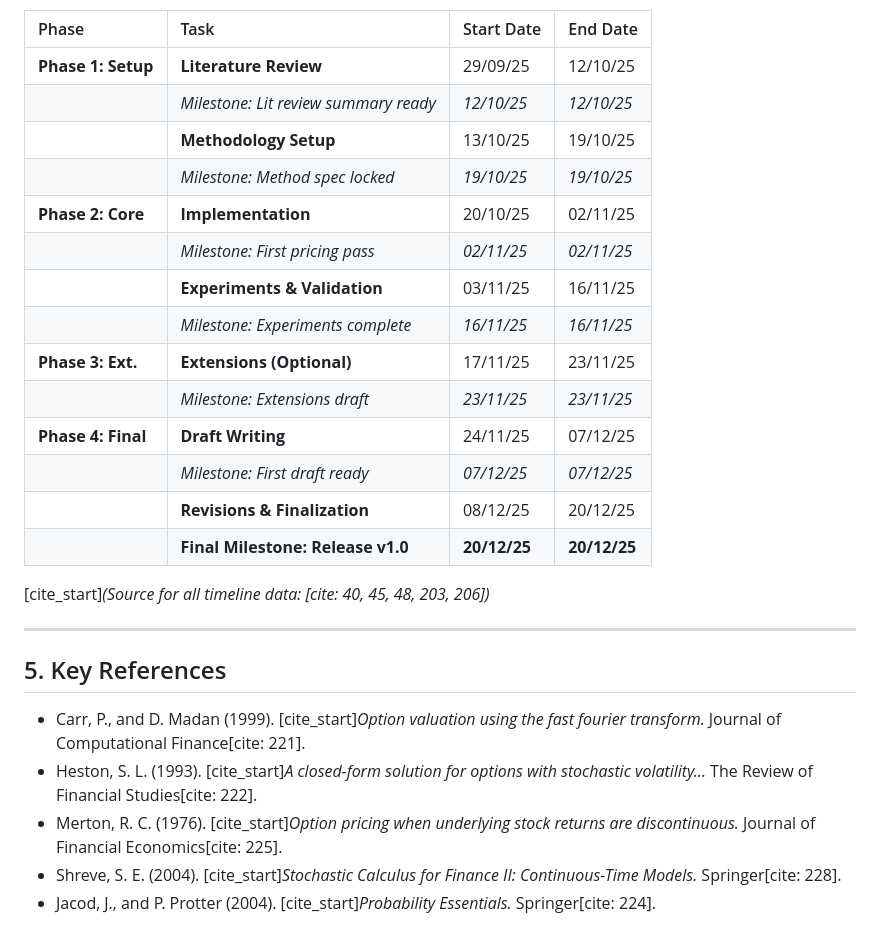
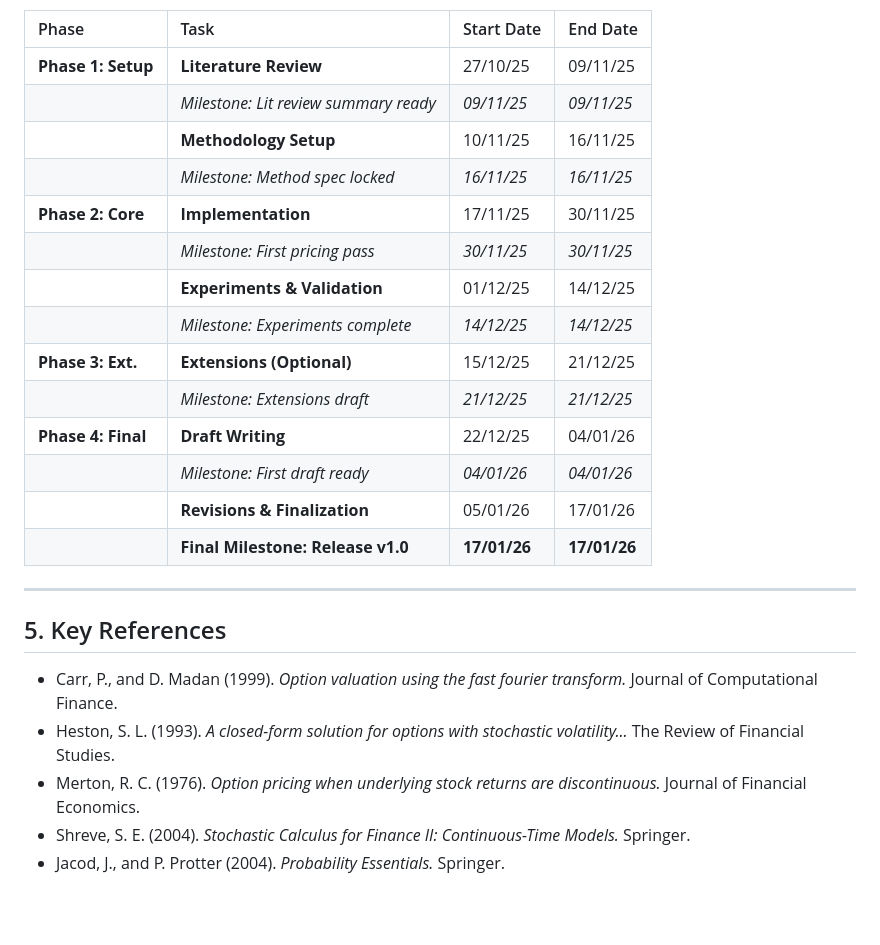
Before and after one commit to blackswan-quants/FourierOptionPricing, a Markdown page: README.md, the part around the change printed below. Rendered like a GitHub page; blank space fills up the shorter version.

```diff
--- a/README.md
+++ b/README.md
@@ -56,29 +56,27 @@
 
 | Phase | Task | Start Date | End Date |
 | :--- | :--- | :--- | :--- |
-| **Phase 1: Setup** | **Literature Review** | 29/09/25 | 12/10/25 |
-| | *Milestone: Lit review summary ready* | *12/10/25* | *12/10/25* |
-| | **Methodology Setup** | 13/10/25 | 19/10/25 |
-| | *Milestone: Method spec locked* | *19/10/25* | *19/10/25* |
-| **Phase 2: Core** | **Implementation** | 20/10/25 | 02/11/25 |
-| | *Milestone: First pricing pass* | *02/11/25* | *02/11/25* |
-| | **Experiments & Validation** | 03/11/25 | 16/11/25 |
-| | *Milestone: Experiments complete* | *16/11/25* | *16/11/25* |
-| **Phase 3: Ext.** | **Extensions (Optional)** | 17/11/25 | 23/11/25 |
-| | *Milestone: Extensions draft* | *23/11/25* | *23/11/25* |
-| **Phase 4: Final** | **Draft Writing** | 24/11/25 | 07/12/25 |
-| | *Milestone: First draft ready* | *07/12/25* | *07/12/25* |
-| | **Revisions & Finalization** | 08/12/25 | 20/12/25 |
-| | **Final Milestone: Release v1.0** | **20/12/25** | **20/12/25** |
-
-[cite_start]*(Source for all timeline data: [cite: 40, 45, 48, 203, 206])*
+| **Phase 1: Setup** | **Literature Review** | 27/10/25 | 09/11/25 |
+| | *Milestone: Lit review summary ready* | *09/11/25* | *09/11/25* |
+| | **Methodology Setup** | 10/11/25 | 16/11/25 |
+| | *Milestone: Method spec locked* | *16/11/25* | *16/11/25* |
+| **Phase 2: Core** | **Implementation** | 17/11/25 | 30/11/25 |
+| | *Milestone: First pricing pass* | *30/11/25* | *30/11/25* |
+| | **Experiments & Validation** | 01/12/25 | 14/12/25 |
+| | *Milestone: Experiments complete* | *14/12/25* | *14/12/25* |
+| **Phase 3: Ext.** | **Extensions (Optional)** | 15/12/25 | 21/12/25 |
+| | *Milestone: Extensions draft* | *21/12/25* | *21/12/25* |
+| **Phase 4: Final** | **Draft Writing** | 22/12/25 | 04/01/26 |
+| | *Milestone: First draft ready* | *04/01/26* | *04/01/26* |
+| | **Revisions & Finalization** | 05/01/26 | 17/01/26 |
+| | **Final Milestone: Release v1.0** | **17/01/26** | **17/01/26** |
 
 ---
 
 ## 5. Key References
 
-* Carr, P., and D. Madan (1999). [cite_start]*Option valuation using the fast fourier transform.* Journal of Computational Finance[cite: 221].
-* Heston, S. L. (1993). [cite_start]*A closed-form solution for options with stochastic volatility...* The Review of Financial Studies[cite: 222].
-* Merton, R. C. (1976). [cite_start]*Option pricing when underlying stock returns are discontinuous.* Journal of Financial Economics[cite: 225].
-* Shreve, S. E. (2004). [cite_start]*Stochastic Calculus for Finance II: Continuous-Time Models.* Springer[cite: 228].
-* Jacod, J., and P. Protter (2004). [cite_start]*Probability Essentials.* Springer[cite: 224].
+* Carr, P., and D. Madan (1999). *Option valuation using the fast fourier transform.* Journal of Computational Finance.
+* Heston, S. L. (1993). *A closed-form solution for options with stochastic volatility...* The Review of Financial Studies.
+* Merton, R. C. (1976). *Option pricing when underlying stock returns are discontinuous.* Journal of Financial Economics.
+* Shreve, S. E. (2004). *Stochastic Calculus for Finance II: Continuous-Time Models.* Springer.
+* Jacod, J., and P. Protter (2004). *Probability Essentials.* Springer.
```
Also changed, not shown: other parts of README.md (+25 -25 lines).
